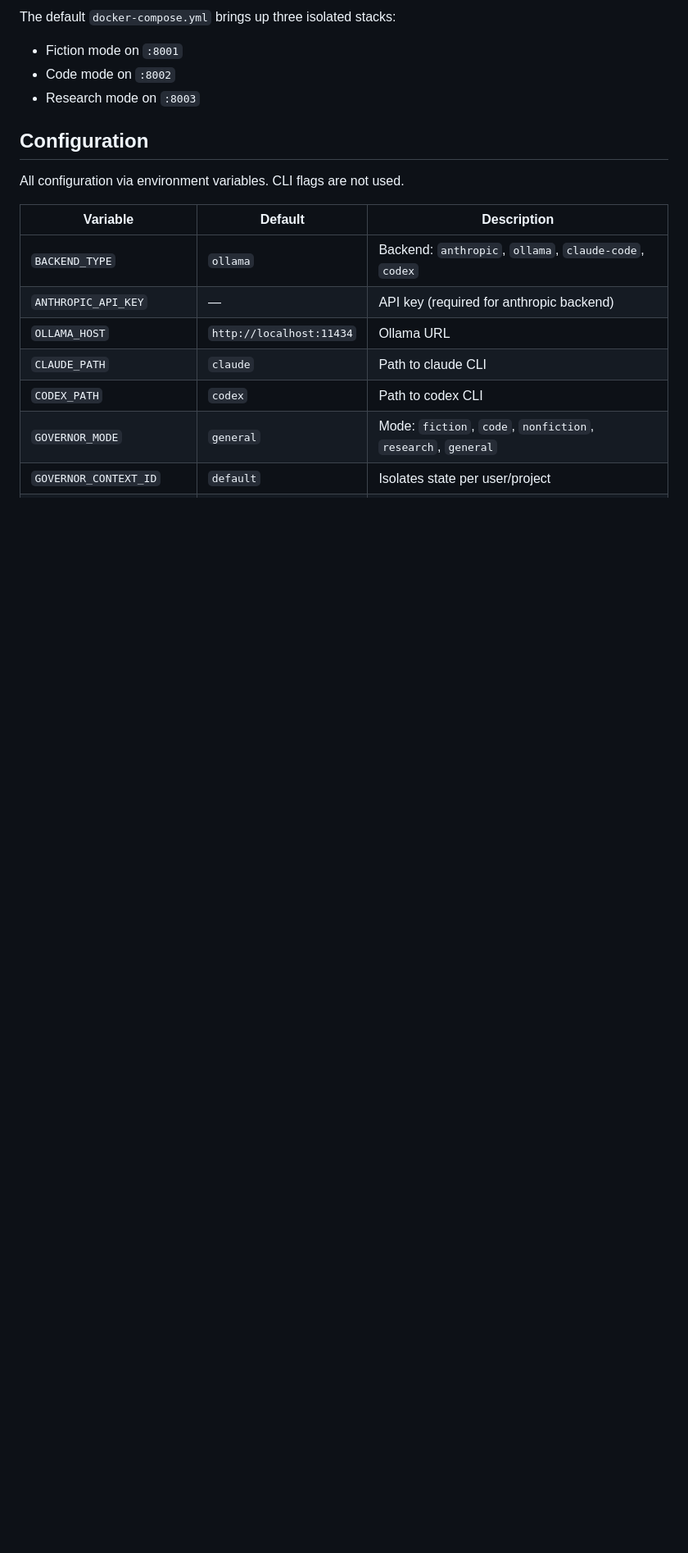
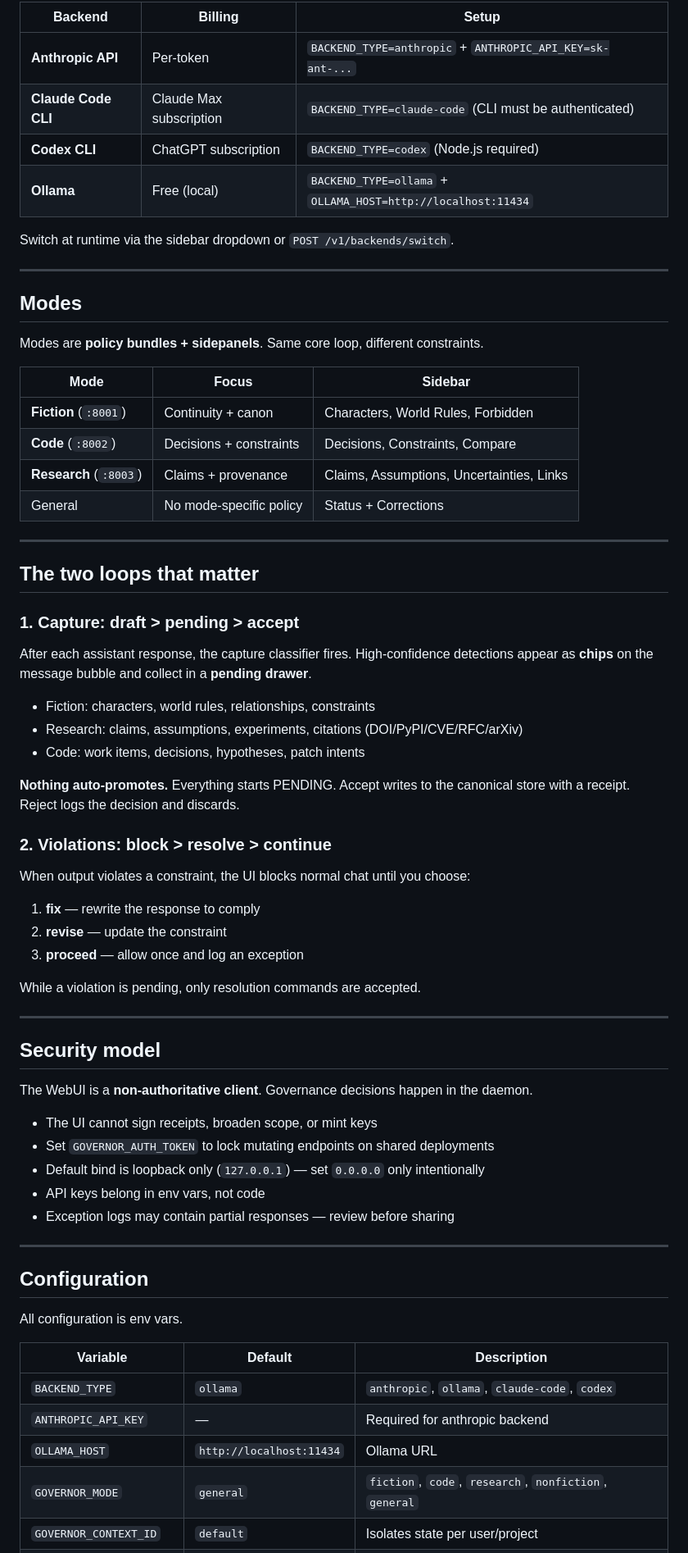
Before and after one commit to unpingable/governor_webui, a Markdown page: README.md, the part around one of its changes. Shown at 82% size. Drawn GitHub-style; blank space fills up the shorter version.

```diff
--- a/README.md
+++ b/README.md
@@ -27,19 +73,72 @@ docker-compose -f docker-compose.yml -f docker-compose.ollama.yml up -d
 
-The default `docker-compose.yml` brings up three isolated stacks:
-- Fiction mode on `:8001`
-- Code mode on `:8002`
-- Research mode on `:8003`
+| Backend | Billing | Setup |
+|---------|---------|-------|
+| **Anthropic API** | Per-token | `BACKEND_TYPE=anthropic` + `ANTHROPIC_API_KEY=sk-ant-...` |
+| **Claude Code CLI** | Claude Max subscription | `BACKEND_TYPE=claude-code` (CLI must be authenticated) |
+| **Codex CLI** | ChatGPT subscription | `BACKEND_TYPE=codex` (Node.js required) |
+| **Ollama** | Free (local) | `BACKEND_TYPE=ollama` + `OLLAMA_HOST=http://localhost:11434` |
+
+Switch at runtime via the sidebar dropdown or `POST /v1/backends/switch`.
+
+---
+
+## Modes
+
+Modes are **policy bundles + sidepanels**. Same core loop, different constraints.
+
+| Mode | Focus | Sidebar |
+|------|-------|---------|
+| **Fiction** (`:8001`) | Continuity + canon | Characters, World Rules, Forbidden |
+| **Code** (`:8002`) | Decisions + constraints | Decisions, Constraints, Compare |
+| **Research** (`:8003`) | Claims + provenance | Claims, Assumptions, Uncertainties, Links |
+| General | No mode-specific policy | Status + Corrections |
+
+---
+
+## The two loops that matter
+
+### 1. Capture: draft > pending > accept
+
+After each assistant response, the capture classifier fires. High-confidence detections appear as **chips** on the message bubble and collect in a **pending drawer**.
+
+- Fiction: characters, world rules, relationships, constraints
+- Research: claims, assumptions, experiments, citations (DOI/PyPI/CVE/RFC/arXiv)
+- Code: work items, decisions, hypotheses, patch intents
+
+**Nothing auto-promotes.** Everything starts PENDING. Accept writes to the canonical store with a receipt. Reject logs the decision and discards.
+
+### 2. Violations: block > resolve > continue
+
+When output violates a constraint, the UI blocks normal chat until you choose:
+
+1. **fix** — rewrite the response to comply
+2. **revise** — update the constraint
+3. **proceed** — allow once and log an exception
+
+While a violation is pending, only resolution commands are accepted.
+
+---
+
+## Security model
+
+The WebUI is a **non-authoritative client**. Governance decisions happen in the daemon.
+
+- The UI cannot sign receipts, broaden scope, or mint keys
+- Set `GOVERNOR_AUTH_TOKEN` to lock mutating endpoints on shared deployments
+- Default bind is loopback only (`127.0.0.1`) — set `0.0.0.0` only intentionally
+- API keys belong in env vars, not code
+- Exception logs may contain partial responses — review before sharing
+
+---
 
 ## Configuration
 
-All configuration via environment variables. CLI flags are not used.
+All configuration is env vars.
 
 | Variable | Default | Description |
 |----------|---------|-------------|
-| `BACKEND_TYPE` | `ollama` | Backend: `anthropic`, `ollama`, `claude-code`, `codex` |
-| `ANTHROPIC_API_KEY` | — | API key (required for anthropic backend) |
+| `BACKEND_TYPE` | `ollama` | `anthropic`, `ollama`, `claude-code`, `codex` |
+| `ANTHROPIC_API_KEY` | — | Required for anthropic backend |
 | `OLLAMA_HOST` | `http://localhost:11434` | Ollama URL |
-| `CLAUDE_PATH` | `claude` | Path to claude CLI |
-| `CODEX_PATH` | `codex` | Path to codex CLI |
-| `GOVERNOR_MODE` | `general` | Mode: `fiction`, `code`, `nonfiction`, `research`, `general` |
+| `GOVERNOR_MODE` | `general` | `fiction`, `code`, `research`, `nonfiction`, `general` |
 | `GOVERNOR_CONTEXT_ID` | `default` | Isolates state per user/project |
```
Also changed, not shown: other parts of README.md (+84 -167 lines), docs/API.md (added, +116 -0 lines).
